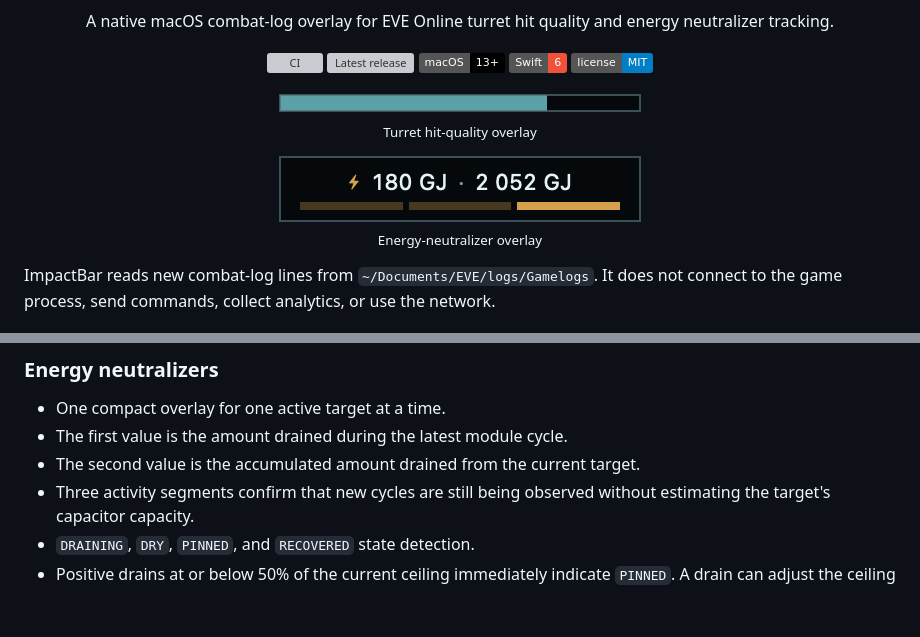
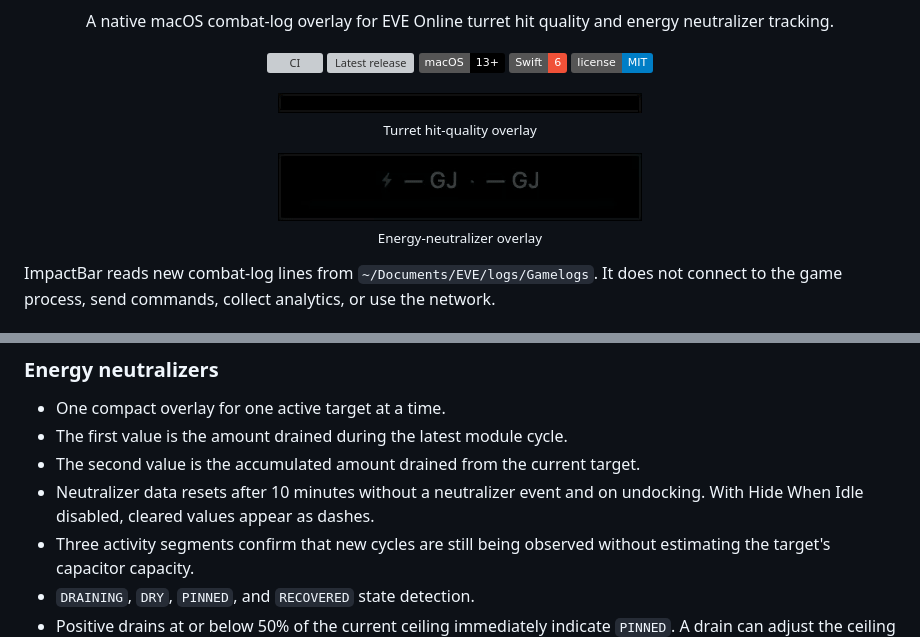
Before and after one commit to Fatal1ty/ImpactBar, a Markdown page: README.md, 2 parts joined by grey strips. Rendered like a GitHub page; pictures changed too: docs/images/neutralizer-overlay.gif (added), docs/images/neutralizer-overlay.png (deleted), docs/images/turret-overlay.gif (added); badges without logos; blank space fills up the shorter version; grey boxes are pictures that could not be loaded.

```diff
--- a/README.md
+++ b/README.md
@@ -17,12 +17,12 @@
 </p>
 
 <p align="center">
-  <img src="docs/images/turret-overlay.png" width="368" alt="ImpactBar turret hit-quality overlay"><br>
+  <img src="docs/images/turret-overlay.gif" width="364" height="20" alt="Animated demonstration of the ImpactBar turret hit-quality overlay"><br>
   <sub>Turret hit-quality overlay</sub>
 </p>
 
 <p align="center">
-  <img src="docs/images/neutralizer-overlay.png" width="364" alt="ImpactBar energy-neutralizer overlay"><br>
+  <img src="docs/images/neutralizer-overlay.gif" width="364" height="68" alt="Animated demonstration of the ImpactBar energy-neutralizer overlay"><br>
   <sub>Energy-neutralizer overlay</sub>
 </p>
 
@@ -51,6 +51,7 @@ Current public builds are ad-hoc signed because the project does not yet use an
 - One compact overlay for one active target at a time.
 - The first value is the amount drained during the latest module cycle.
 - The second value is the accumulated amount drained from the current target.
+- Neutralizer data resets after 10 minutes without a neutralizer event and on undocking. With Hide When Idle disabled, cleared values appear as dashes.
 - Three activity segments confirm that new cycles are still being observed without estimating the target's capacitor capacity.
 - `DRAINING`, `DRY`, `PINNED`, and `RECOVERED` state detection.
 - Positive drains at or below 50% of the current ceiling immediately indicate `PINNED`. A drain can adjust the ceiling or signal recovery only if it reaches at least 75% of the highest single drain observed for the target.
```
Also changed, not shown: 5 other files.
